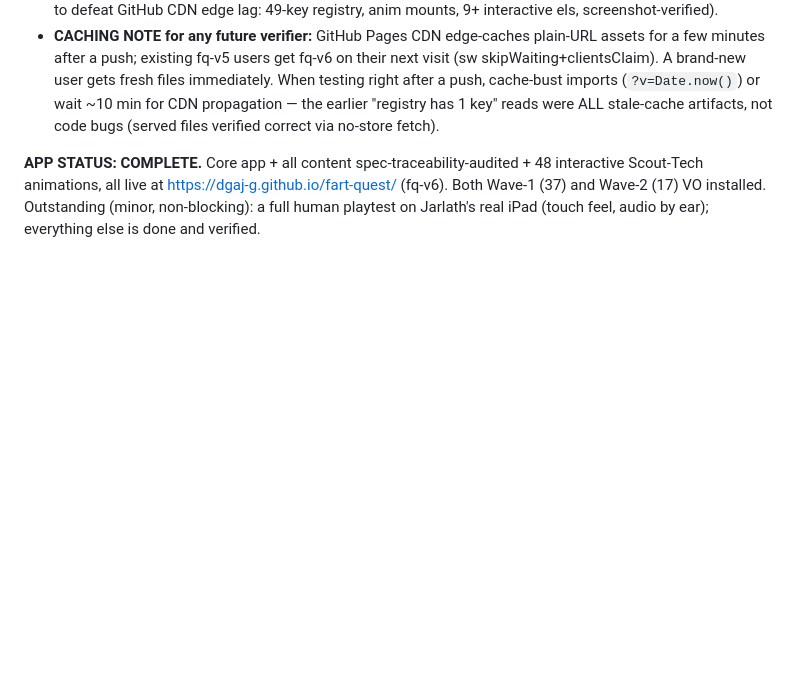
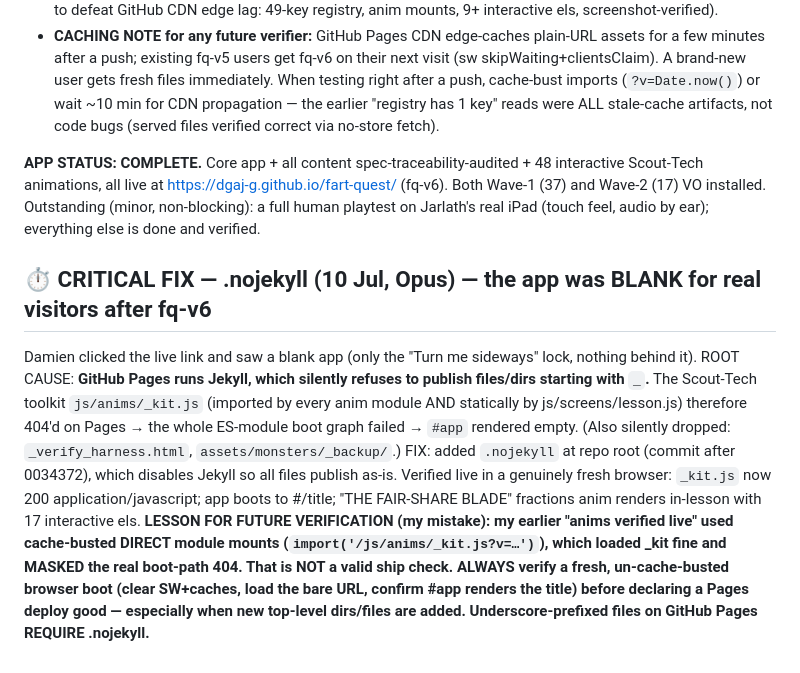
Before and after one commit to dgaj-g/fart-quest, a Markdown page: docs/HANDOFF_FABLE_TO_OPUS.md, the part around the change. Rendered like a GitHub page; blank space fills up the shorter version.

Commit message:
Handoff: document the .nojekyll fix + fresh-boot verification lesson
Co-Authored-By: Claude Opus 4.8 <noreply@anthropic.com>

```diff
--- a/docs/HANDOFF_FABLE_TO_OPUS.md
+++ b/docs/HANDOFF_FABLE_TO_OPUS.md
@@ -205,3 +205,7 @@ The stalled integrate-ship agent (browser-step hang) was finished by Opus direct
 - **CACHING NOTE for any future verifier:** GitHub Pages CDN edge-caches plain-URL assets for a few minutes after a push; existing fq-v5 users get fq-v6 on their next visit (sw skipWaiting+clientsClaim). A brand-new user gets fresh files immediately. When testing right after a push, cache-bust imports (`?v=Date.now()`) or wait ~10 min for CDN propagation — the earlier "registry has 1 key" reads were ALL stale-cache artifacts, not code bugs (served files verified correct via no-store fetch).
 
 **APP STATUS: COMPLETE.** Core app + all content spec-traceability-audited + 48 interactive Scout-Tech animations, all live at https://dgaj-g.github.io/fart-quest/ (fq-v6). Both Wave-1 (37) and Wave-2 (17) VO installed. Outstanding (minor, non-blocking): a full human playtest on Jarlath's real iPad (touch feel, audio by ear); everything else is done and verified.
+
+## ⏱ CRITICAL FIX — .nojekyll (10 Jul, Opus) — the app was BLANK for real visitors after fq-v6
+Damien clicked the live link and saw a blank app (only the "Turn me sideways" lock, nothing behind it). ROOT CAUSE: **GitHub Pages runs Jekyll, which silently refuses to publish files/dirs starting with `_`.** The Scout-Tech toolkit `js/anims/_kit.js` (imported by every anim module AND statically by js/screens/lesson.js) therefore 404'd on Pages → the whole ES-module boot graph failed → `#app` rendered empty. (Also silently dropped: `_verify_harness.html`, `assets/monsters/_backup/`.) FIX: added `.nojekyll` at repo root (commit after 0034372), which disables Jekyll so all files publish as-is. Verified live in a genuinely fresh browser: `_kit.js` now 200 application/javascript; app boots to #/title; "THE FAIR-SHARE BLADE" fractions anim renders in-lesson with 17 interactive els.
+**LESSON FOR FUTURE VERIFICATION (my mistake): my earlier "anims verified live" used cache-busted DIRECT module mounts (`import('/js/anims/_kit.js?v=…')`), which loaded _kit fine and MASKED the real boot-path 404. That is NOT a valid ship check. ALWAYS verify a fresh, un-cache-busted browser boot (clear SW+caches, load the bare URL, confirm #app renders the title) before declaring a Pages deploy good — especially when new top-level dirs/files are added. Underscore-prefixed files on GitHub Pages REQUIRE .nojekyll.**
```
